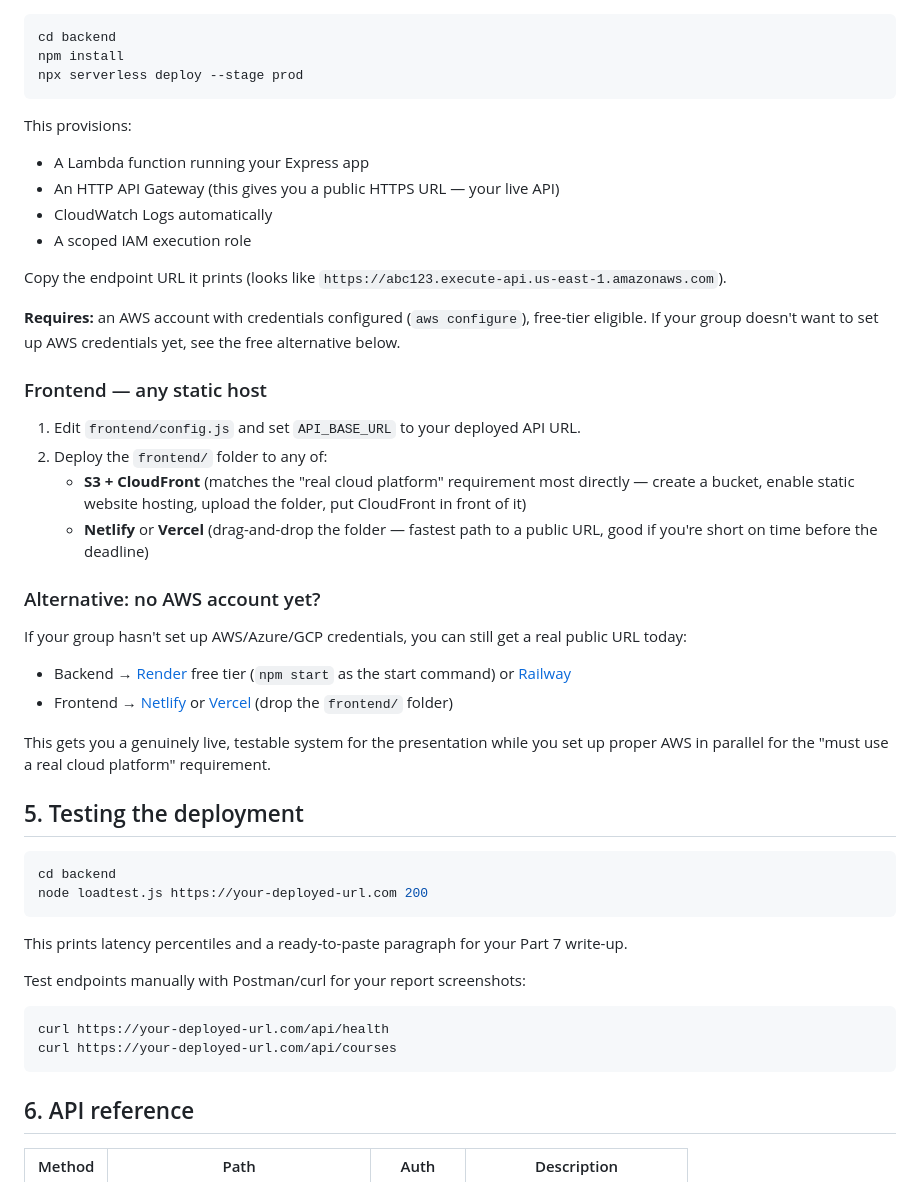
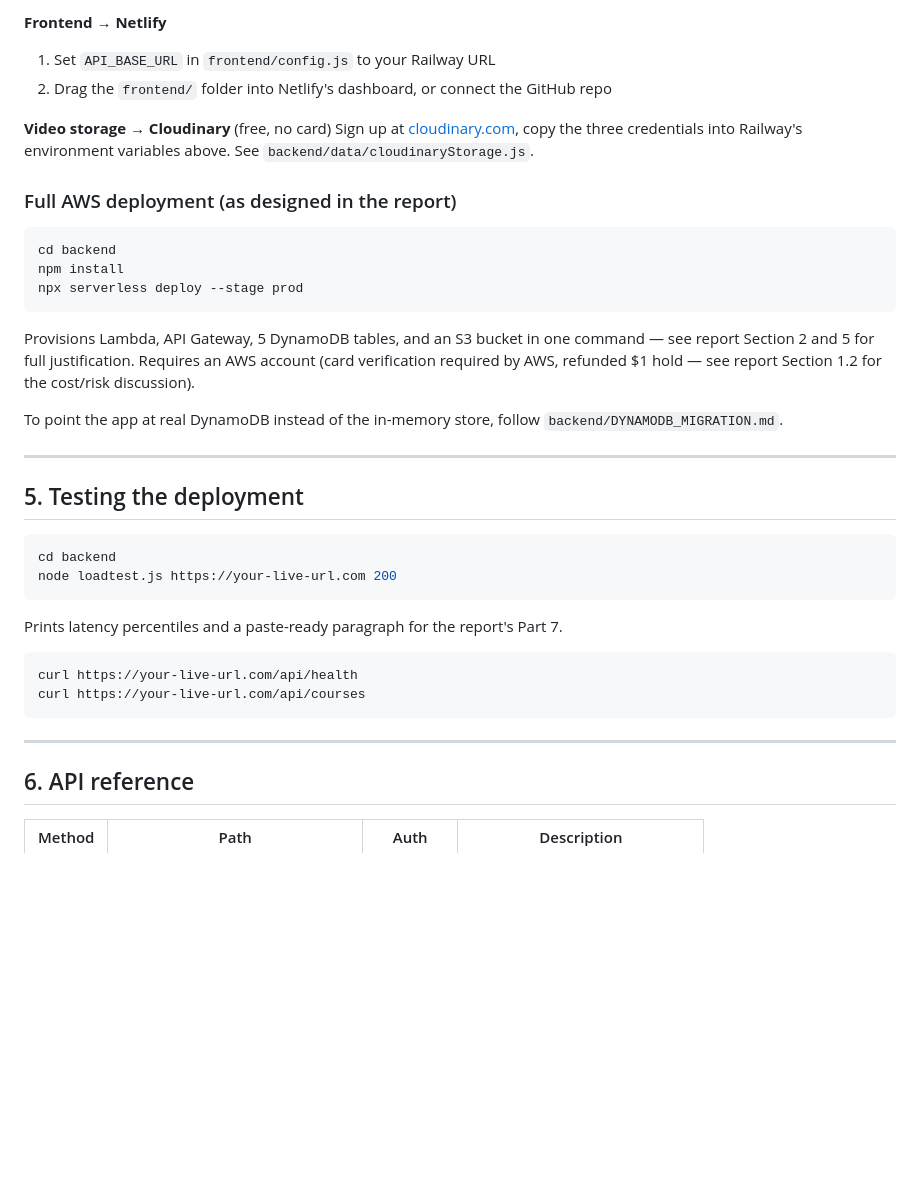
Before and after one commit to mmfTHAHZEEN/cloudlet-elearning-platform, a Markdown page: README.md, the part around one of its changes. GitHub-like rendering; blank space fills up the shorter version.

````diff
--- a/README.md
+++ b/README.md
@@ -86,59 +128,41 @@ Demo login: **instructor@demo.edu / password123**, or register as a new student.
+**Frontend → Netlify**
+1. Set `API_BASE_URL` in `frontend/config.js` to your Railway URL
+2. Drag the `frontend/` folder into Netlify's dashboard, or connect the GitHub repo
+
+**Video storage → Cloudinary** (free, no card)
+Sign up at [cloudinary.com](https://cloudinary.com), copy the three credentials into Railway's
+environment variables above. See `backend/data/cloudinaryStorage.js`.
+
+### Full AWS deployment (as designed in the report)
 
 ```bash
 cd backend
 npm install
 npx serverless deploy --stage prod
 ```
+Provisions Lambda, API Gateway, 5 DynamoDB tables, and an S3 bucket in one command — see
+report Section 2 and 5 for full justification. Requires an AWS account (card verification
+required by AWS, refunded $1 hold — see report Section 1.2 for the cost/risk discussion).
 
-This provisions:
-- A Lambda function running your Express app
-- An HTTP API Gateway (this gives you a public HTTPS URL — your live API)
-- CloudWatch Logs automatically
-- A scoped IAM execution role
+To point the app at real DynamoDB instead of the in-memory store, follow
+`backend/DYNAMODB_MIGRATION.md`.
 
-Copy the endpoint URL it prints (looks like
-`https://abc123.execute-api.us-east-1.amazonaws.com`).
-
-**Requires:** an AWS account with credentials configured (`aws configure`), free-tier
-eligible. If your group doesn't want to set up AWS credentials yet, see the free
-alternative below.
-
-### Frontend — any static host
-
-1. Edit `frontend/config.js` and set `API_BASE_URL` to your deployed API URL.
-2. Deploy the `frontend/` folder to any of:
-   - **S3 + CloudFront** (matches the "real cloud platform" requirement most directly —
-     create a bucket, enable static website hosting, upload the folder, put CloudFront
-     in front of it)
-   - **Netlify** or **Vercel** (drag-and-drop the folder — fastest path to a public URL,
-     good if you're short on time before the deadline)
-
-### Alternative: no AWS account yet?
-
-If your group hasn't set up AWS/Azure/GCP credentials, you can still get a real public
-URL today:
-- Backend → [Render](https://render.com) free tier (`npm start` as the start command)
-  or [Railway](https://railway.app)
-- Frontend → [Netlify](https://netlify.com) or [Vercel](https://vercel.com) (drop the
-  `frontend/` folder)
-
-This gets you a genuinely live, testable system for the presentation while you set up
-proper AWS in parallel for the "must use a real cloud platform" requirement.
+---
 
 ## 5. Testing the deployment
 
 ```bash
 cd backend
-node loadtest.js https://your-deployed-url.com 200
+node loadtest.js https://your-live-url.com 200
+```
+Prints latency percentiles and a paste-ready paragraph for the report's Part 7.
+
+```bash
+curl https://your-live-url.com/api/health
+curl https://your-live-url.com/api/courses
 ```
 
-This prints latency percentiles and a ready-to-paste paragraph for your Part 7 write-up.
-
-Test endpoints manually with Postman/curl for your report screenshots:
-```bash
-curl https://your-deployed-url.com/api/health
-curl https://your-deployed-url.com/api/courses
-```
+---
 
 ## 6. API reference
 
````
Also changed, not shown: other parts of README.md (+91 -40 lines).
